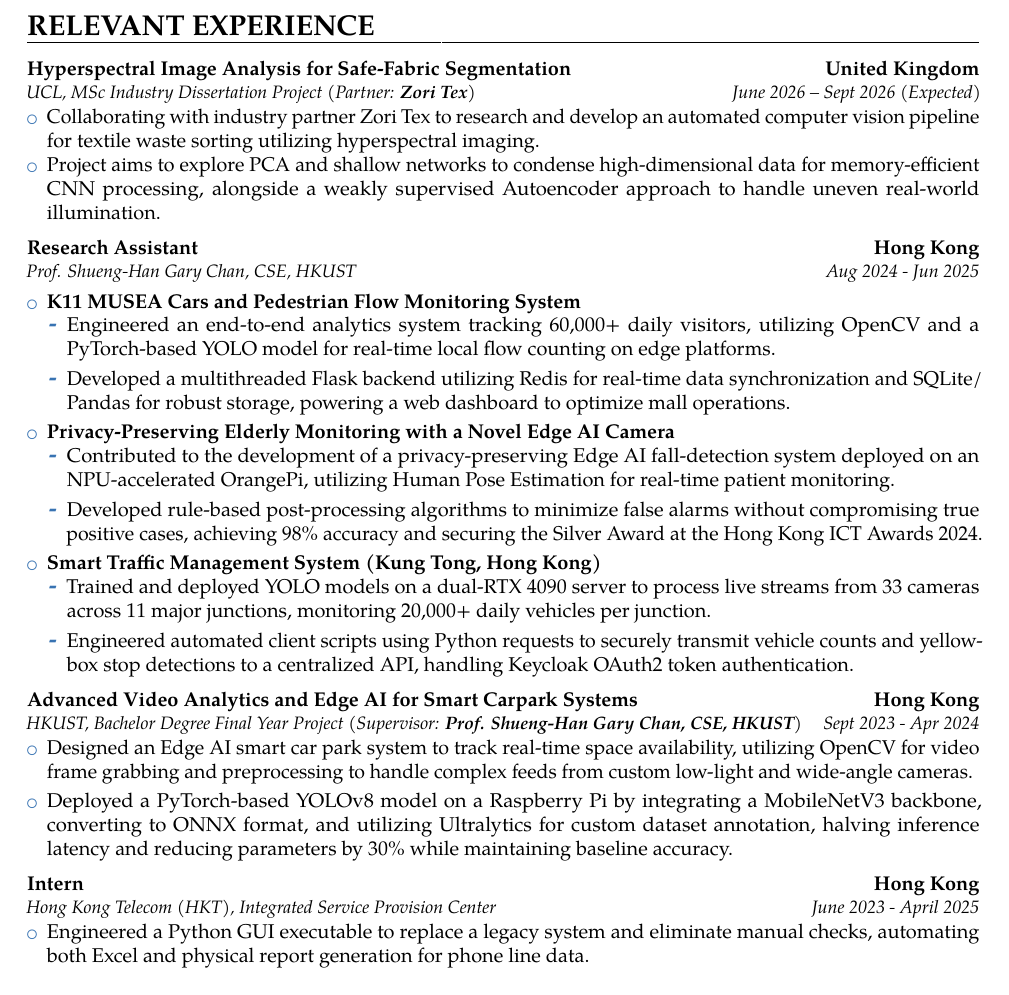
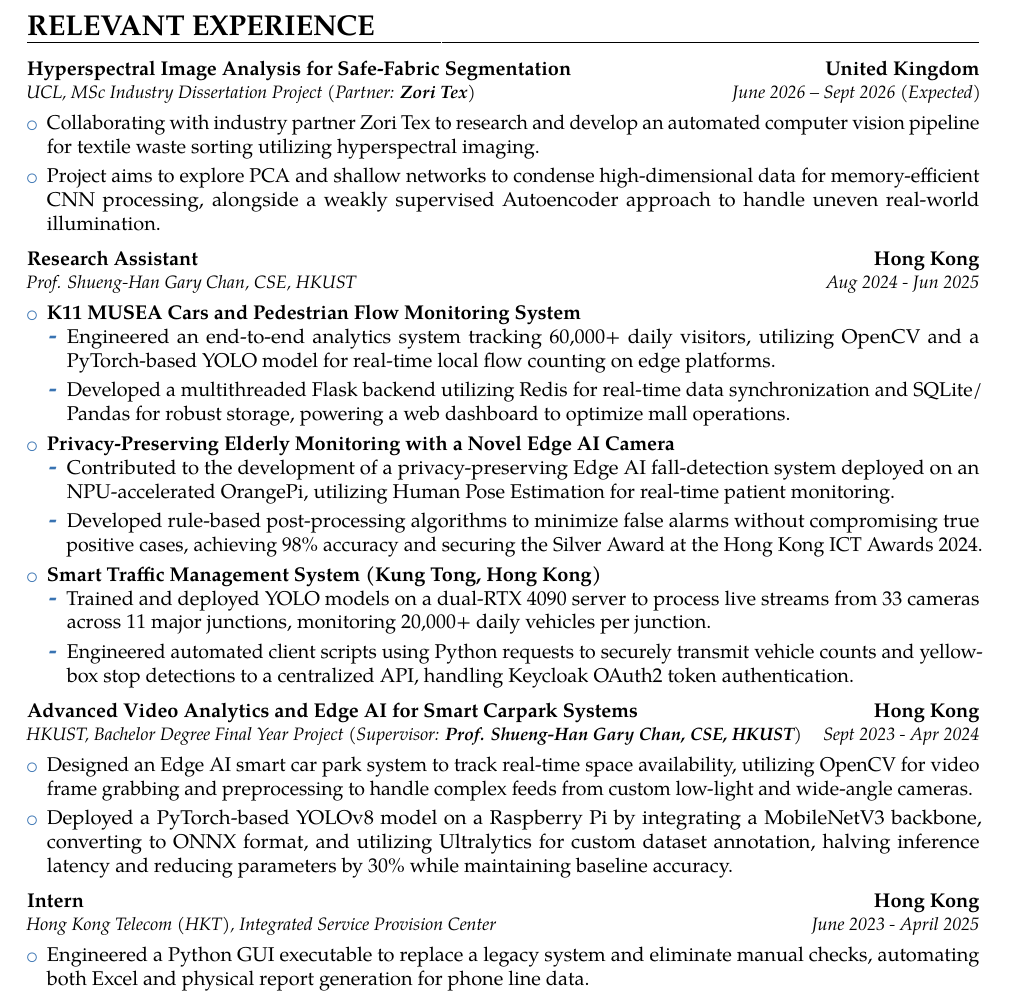
Before and after one commit to hillhc/Resume, a LaTeX CV (resume.tex): part of the page, cut so that both start at the same text. Compiled offline with pdfLaTeX.

Commit message:
Final today

```diff
--- a/resume.tex
+++ b/resume.tex
@@ -159,7 +159,9 @@
 }
 {
   \begin{itemize}
+    \vspace{1mm}
     \item Collaborating with industry partner Zori Tex to research and develop an automated computer vision pipeline for textile waste sorting utilizing hyperspectral imaging.
+    \vspace{1mm}
     \item Project aims to explore PCA and shallow networks to condense high-dimensional data for memory-efficient CNN processing, alongside a weakly supervised Autoencoder approach to handle uneven real-world illumination.
   \end{itemize}
 }{}
@@ -204,6 +206,7 @@
 }
 {
   \begin{itemize}
+    \vspace{1mm}
     \item Designed an Edge AI smart car park system to track real-time space availability, utilizing OpenCV for video frame grabbing and preprocessing to handle complex feeds from custom low-light and wide-angle cameras.
     \vspace{1mm}
     \item Deployed a PyTorch-based YOLOv8 model on a Raspberry Pi by integrating a MobileNetV3 backbone, converting to ONNX format, and utilizing Ultralytics for custom dataset annotation, halving inference latency and reducing parameters by 30\% while maintaining baseline accuracy.
```
Also changed, not shown: resume.pdf, resume.tex (1 more changed lines), 3 other files.
